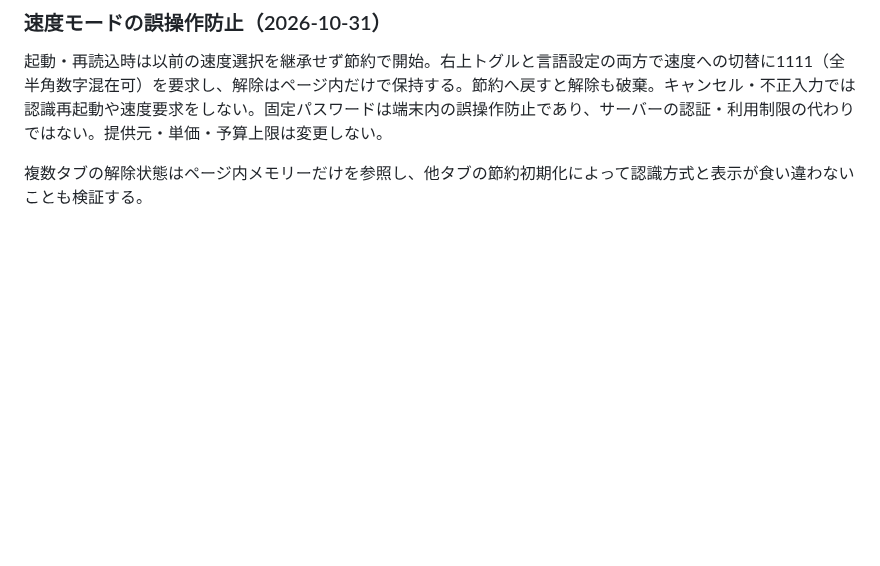
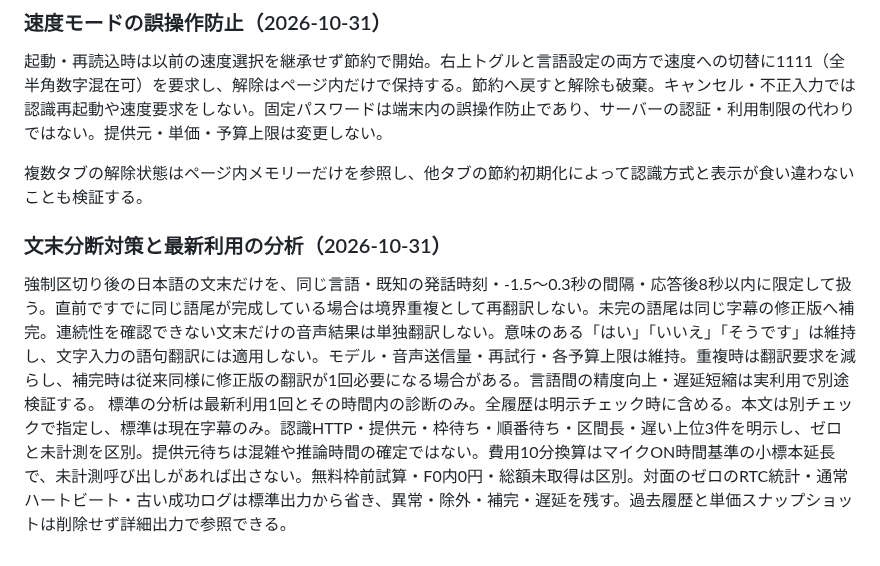
Before and after one commit to hiroakiaa/tsuyaku-kun, a Markdown page: docs/cost-review.md, the part around the change. Drawn GitHub-style; blank space fills up the shorter version.

Commit message:
Focused analysis: docs/cost-review.md

```diff
--- a/docs/cost-review.md
+++ b/docs/cost-review.md
@@ -284,3 +284,6 @@ F0キー設定にはsku=F0、region=japaneast、期限を必須とする。今
 起動・再読込時は以前の速度選択を継承せず節約で開始。右上トグルと言語設定の両方で速度への切替に1111（全半角数字混在可）を要求し、解除はページ内だけで保持する。節約へ戻すと解除も破棄。キャンセル・不正入力では認識再起動や速度要求をしない。固定パスワードは端末内の誤操作防止であり、サーバーの認証・利用制限の代わりではない。提供元・単価・予算上限は変更しない。
 
 複数タブの解除状態はページ内メモリーだけを参照し、他タブの節約初期化によって認識方式と表示が食い違わないことも検証する。
+### 文末分断対策と最新利用の分析（2026-10-31）
+強制区切り後の日本語の文末だけを、同じ言語・既知の発話時刻・-1.5～0.3秒の間隔・応答後8秒以内に限定して扱う。直前ですでに同じ語尾が完成している場合は境界重複として再翻訳しない。未完の語尾は同じ字幕の修正版へ補完。連続性を確認できない文末だけの音声結果は単独翻訳しない。意味のある「はい」「いいえ」「そうです」は維持し、文字入力の語句翻訳には適用しない。モデル・音声送信量・再試行・各予算上限は維持。重複時は翻訳要求を減らし、補完時は従来同様に修正版の翻訳が1回必要になる場合がある。言語間の精度向上・遅延短縮は実利用で別途検証する。
+標準の分析は最新利用1回とその時間内の診断のみ。全履歴は明示チェック時に含める。本文は別チェックで指定し、標準は現在字幕のみ。認識HTTP・提供元・枠待ち・順番待ち・区間長・遅い上位3件を明示し、ゼロと未計測を区別。提供元待ちは混雑や推論時間の確定ではない。費用10分換算はマイクON時間基準の小標本延長で、未計測呼び出しがあれば出さない。無料枠前試算・F0内0円・総額未取得は区別。対面のゼロのRTC統計・通常ハートビート・古い成功ログは標準出力から省き、異常・除外・補完・遅延を残す。過去履歴と単価スナップショットは削除せず詳細出力で参照できる。
```
